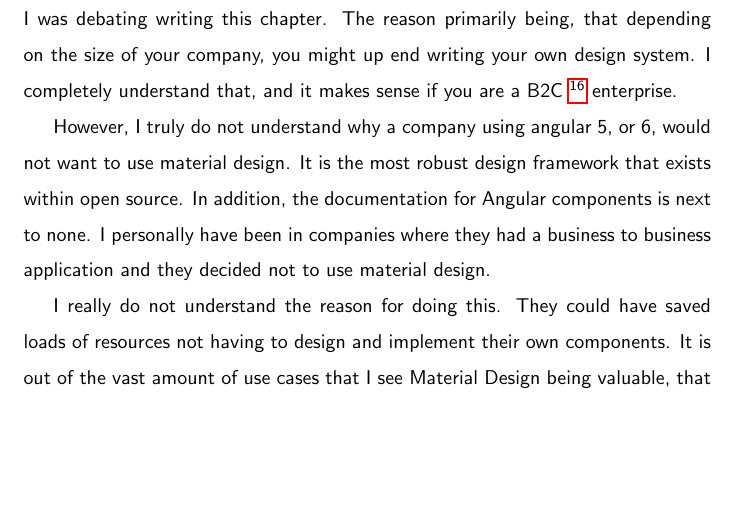
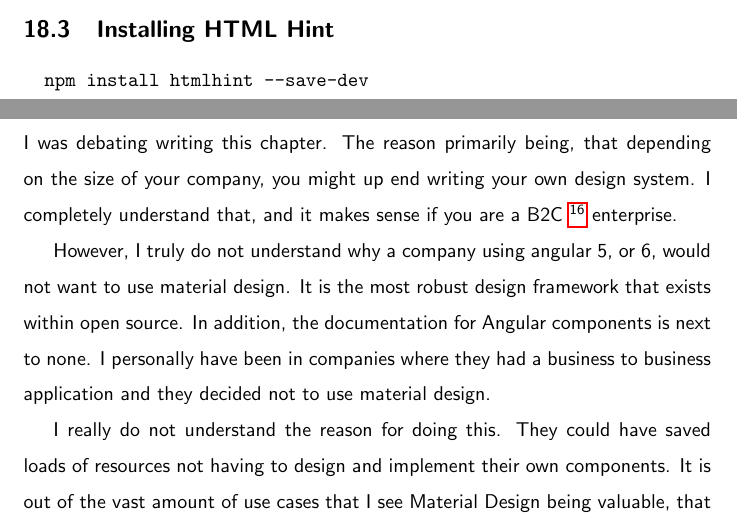
Before and after one commit to razroo/angular-content, a LaTeX document (main.tex, which reads linting/linting-html/linting-html.tex): part of page 50 of 145 before the commit and two parts of pages 49 and 50 of 145 after it, the two joined at a grey line, cut at the place of the change, the shorter picture padded with empty space. Compiled offline with pdfLaTeX.

Commit message:
Add subsection for installing  html hint.

```diff
--- a/linting/linting-html/linting-html.tex
+++ b/linting/linting-html/linting-html.tex
@@ -26,3 +26,8 @@ mature linter, the linter would complain that the engineer should use certain
 html element as opposed to another. That being said, we have found html hint
 to be the most robust html linter, even though development has been lack luster
 over the past couple of years.
+
+\subsection{Installing HTML Hint}
+\begin{verbatim}
+  npm install htmlhint --save-dev
+\end{verbatim}
```
